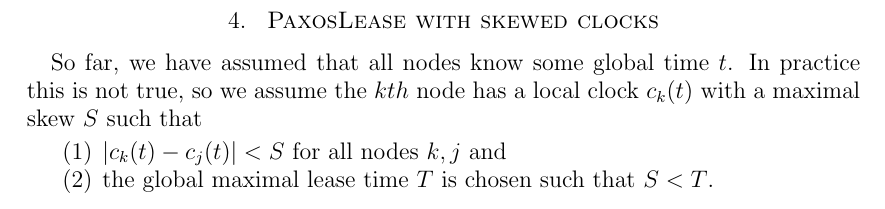
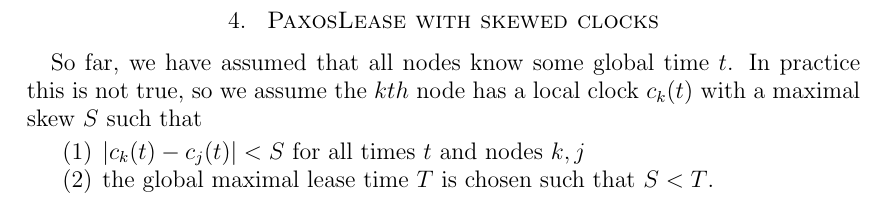
Before and after one commit to scalien/keyspace, a LaTeX paper (doc/PaxosLease/PaxosLease.tex): part of page 7 of 7, cut so that both start at the same text. Compiled offline with pdfLaTeX.

Commit message:
PaxosLease paper modifications.

```diff
--- a/doc/PaxosLease/PaxosLease.tex
+++ b/doc/PaxosLease/PaxosLease.tex
@@ -207,7 +207,7 @@ So far, we have assumed that all nodes know some global time $t$. In practice th
 
 \begin{enumerate}
 
-\item $|c_k(t) - c_j(t)| < S$ for all nodes $k, j$ and
+\item $|c_k(t) - c_j(t)| < S$ for all times $t$ and nodes $k, j$
 
 \item the global maximal lease time $T$ is chosen such that $S < T$.
 
```
Also changed, not shown: doc/PaxosLease/PaxosLease.pdf.
